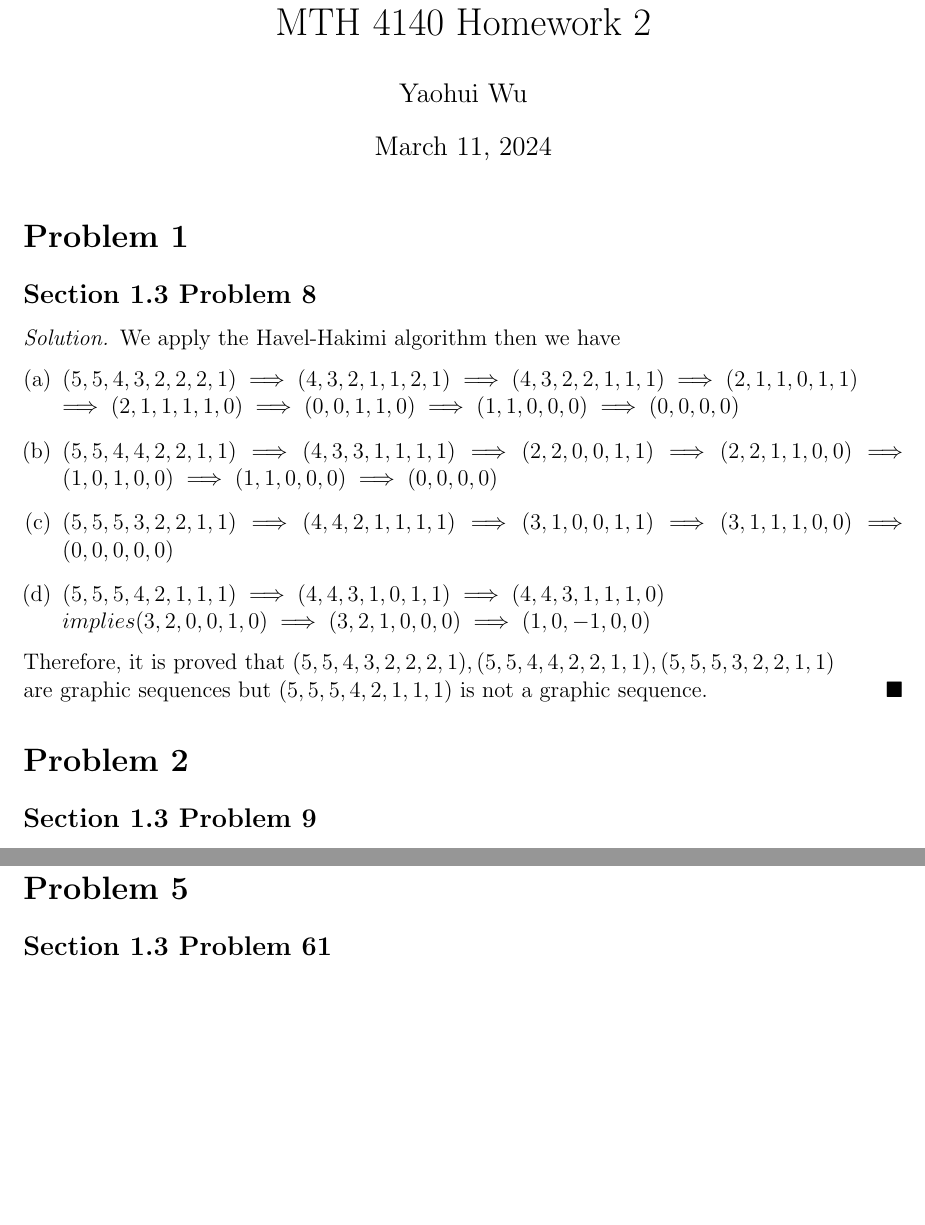
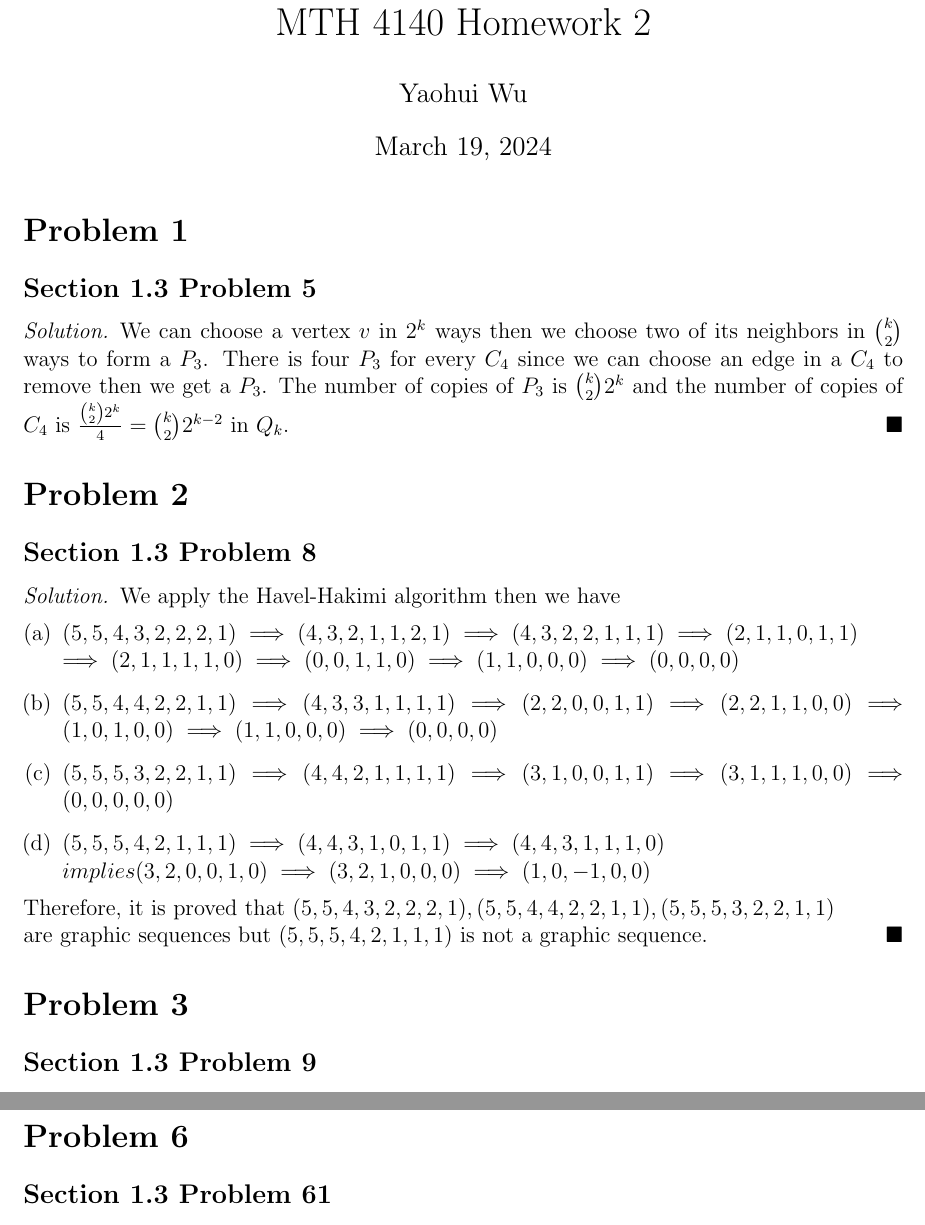
Before and after one commit to yaohui-wu/MTH-4140, a LaTeX problem sheet (homework-2/homework-2.tex): two parts of pages 1 and 2 of 3 before the commit and two parts of pages 1 and 3 of 3 after it, joined at a grey line, cut so that both start at the same text, the shorter picture padded with empty space. Compiled offline with pdfLaTeX.

Commit message:
Update Homework 2

```diff
--- a/homework-2/homework-2.tex
+++ b/homework-2/homework-2.tex
@@ -10,11 +10,21 @@
 
 \title{MTH 4140 Homework 2}
 \author{Yaohui Wu}
-\date{March 11, 2024}
+\date{March 19, 2024}
 
 \begin{document}
 \maketitle
 \section*{Problem 1}
+\subsection*{Section 1.3 Problem 5}
+\begin{solution}
+    We can choose a vertex \(v\) in \(2^k\) ways then we choose two of its
+    neighbors in \(\binom{k}{2}\) ways to form a \(P_3\). There is four \(P_3
+    \) for every \(C_4\) since we can choose an edge in a \(C_4\) to remove
+    then we get a \(P_3\). The number of copies of \(P_3\) is \(\binom{k}{2}2^
+    k\) and the number of copies of \(C_4\) is \(\frac{\binom{k}{2}2^k}{4}=
+    \binom{k}{2}2^{k-2}\) in \(Q_k\).
+\end{solution}
+\section*{Problem 2}
 \subsection*{Section 1.3 Problem 8}
 \begin{solution}
     We apply the Havel-Hakimi algorithm then we have
@@ -34,7 +44,7 @@
     ,2,2,1,1)\) \\ are graphic sequences but \((5,5,5,4,2,1,1,1)\)  is not a
     graphic sequence.
 \end{solution}
-\section*{Problem 2}
+\section*{Problem 3}
 \subsection*{Section 1.3 Problem 9}
 \begin{solution}
     Let \(G\) be a graph of 26 vertices from two sets of 13 vertices s.t. the
@@ -84,7 +94,7 @@
     cycles. Therefore, it is proved that the maximum number of edges in a
     bipartite subgraph of the Petersen graph is 12.
 \end{solution}
-\section*{Problem 5}
+\section*{Problem 6}
 \subsection*{Section 1.3 Problem 61}
 \begin{solution}
     Let \((d_1,d_2,\dots,d_{n(G)})\) be the degree sequence of the graph \(G\)
```
Also changed, not shown: homework-2/homework-2.pdf, homework-2/homework-2.tex (4 more changed lines).
